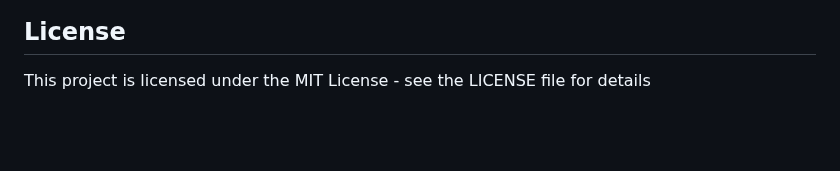
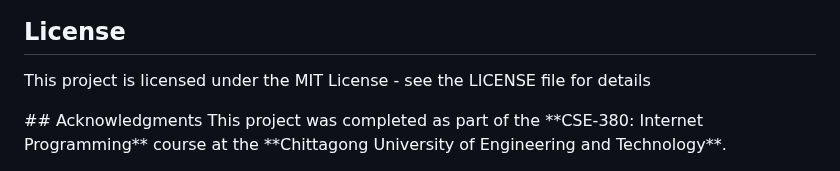
Before and after one commit to PramitDutta1999/Travel-Blog-Here-We-Go, a Markdown page: README.md, the part around the change. GitHub-like rendering; blank space fills up the shorter version.

```diff
--- a/README.md
+++ b/README.md
@@ -47,3 +47,5 @@
 </P>
 <h2>License</h2>
 <p>This project is licensed under the MIT License - see the LICENSE file for details</p>
+## Acknowledgments
+This project was completed as part of the **CSE-380: Internet Programming** course at the **Chittagong University of Engineering and Technology**.
```
